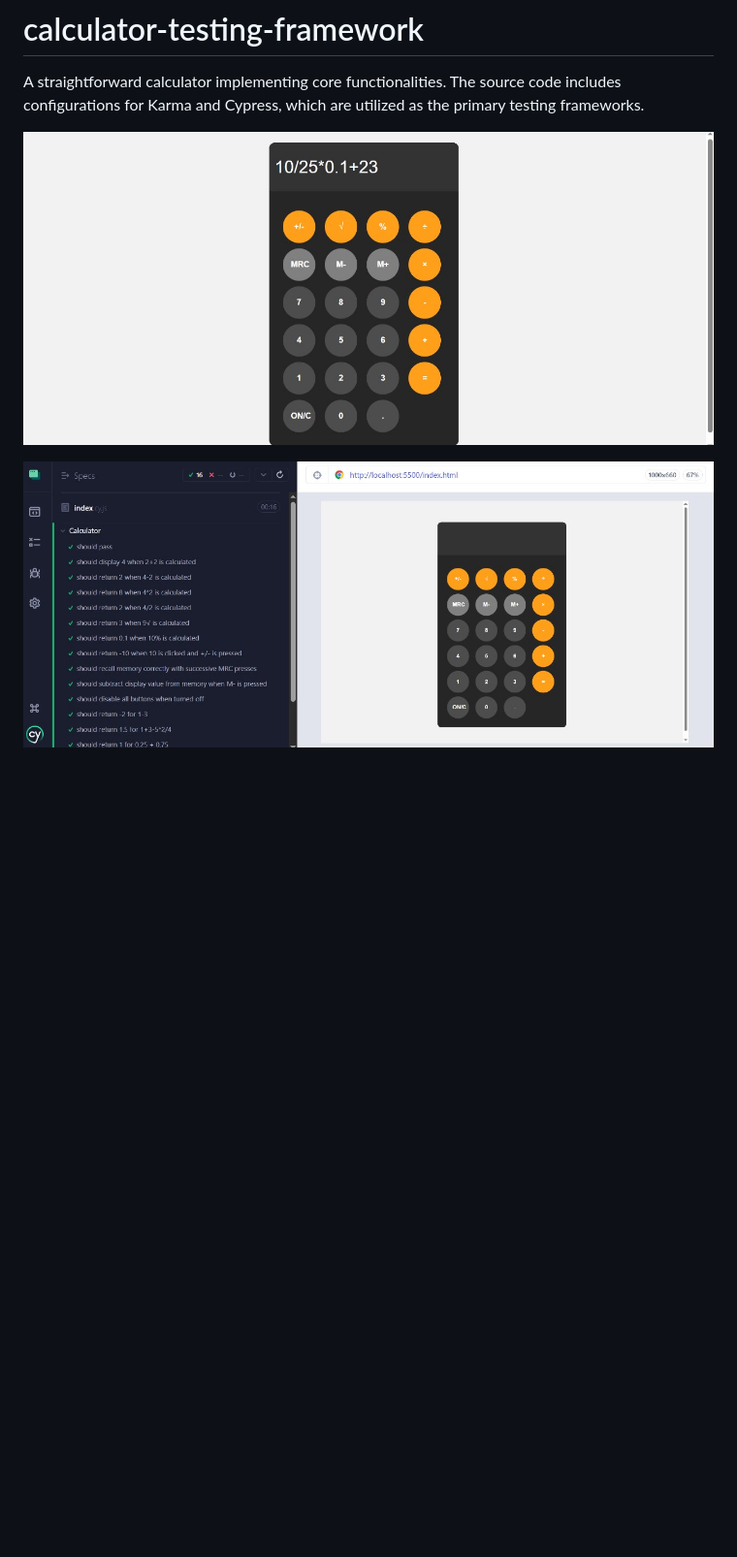
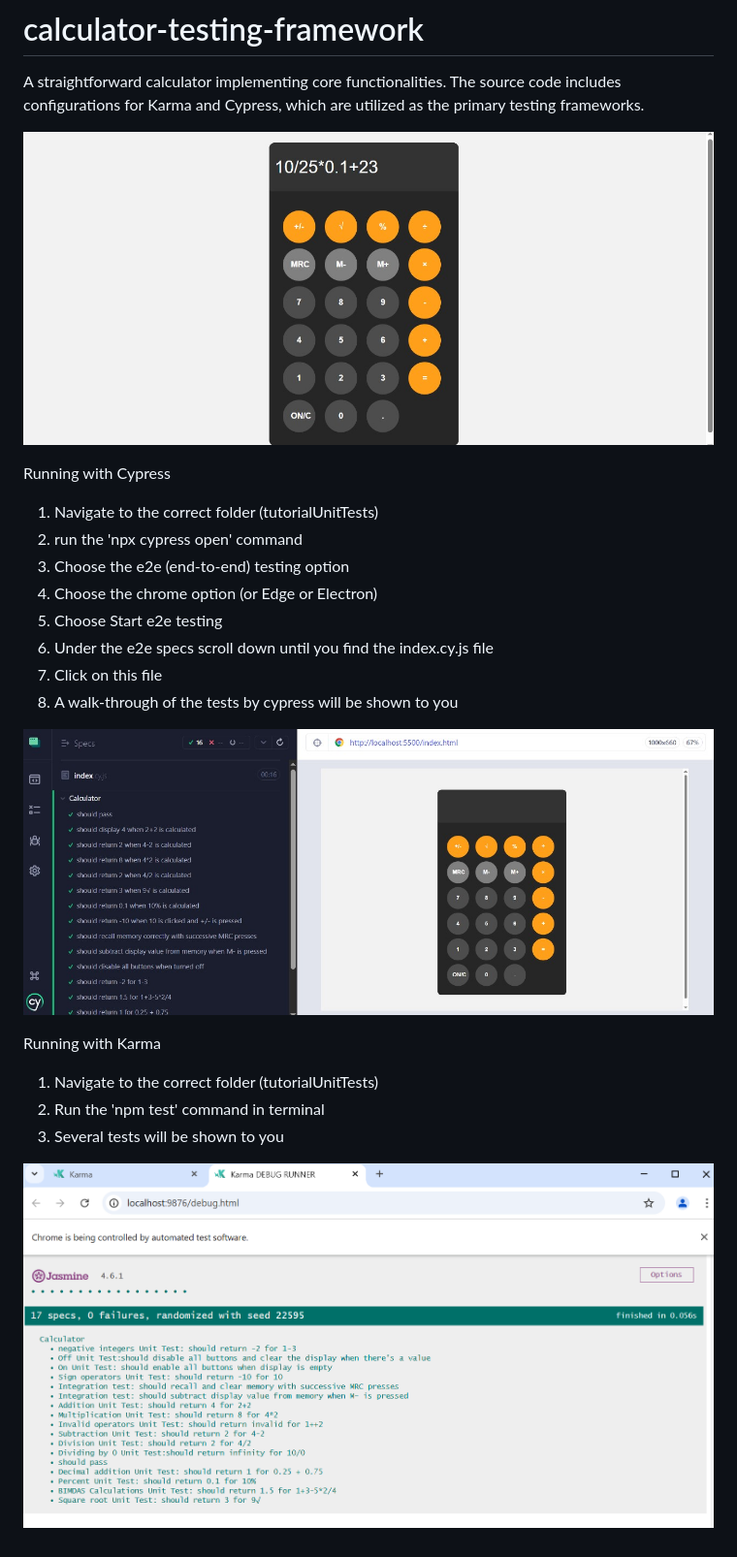
Before and after one commit to AishaForrester/calculator-testing-framework, a Markdown page: README.md, the part around the change. Shown: that part at 97% size. GitHub-like rendering; pictures changed too: images/karma_testing.png (added); blank space fills up the shorter version.

```diff
--- a/README.md
+++ b/README.md
@@ -1,7 +1,28 @@
 # calculator-testing-framework
 A straightforward calculator implementing core functionalities. The source code includes configurations for Karma and Cypress, which are utilized as the primary testing frameworks.
 
-![Calculator image1](https://github.com/AishaForrester/calculator-testing-framework/blob/main/images/calc-image1.jpg?raw=true)
+![Calculator image1](/images/calc-image1.jpg)
 
 
-![Calculator image2](https://github.com/AishaForrester/calculator-testing-framework/blob/main/images/calc-image2.jpg?raw=true)
+  Running with Cypress
+1) Navigate to the correct folder (tutorialUnitTests)
+2) run the 'npx cypress open' command
+3) Choose the e2e (end-to-end) testing option
+4) Choose the chrome option (or Edge or Electron)
+5) Choose Start e2e testing
+6) Under the e2e specs scroll down until you find the index.cy.js file
+7) Click on this file
+8) A walk-through of the tests by cypress will be shown to you
+
+
+![Calculator image2](/images/cypress_testing.jpg)
+
+
+
+Running with Karma
+1) Navigate to the correct folder (tutorialUnitTests)
+2) Run the 'npm test' command in terminal
+3) Several tests will be shown to you
+
+
+![Calculator image2](/images/karma_testing.png)
```
Also changed, not shown: images/calc-image.jpg (deleted), images/cypress_testing.jpg (renamed from images/calc-image2.jpg), 3 other files.
